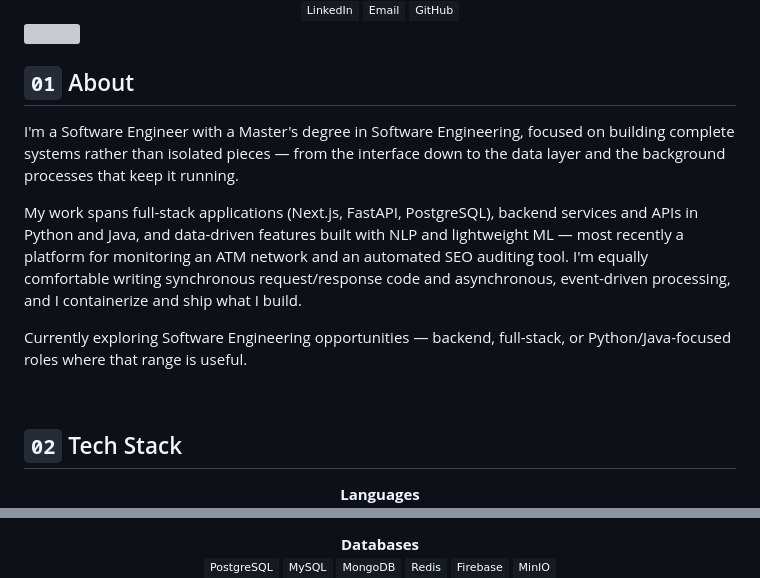
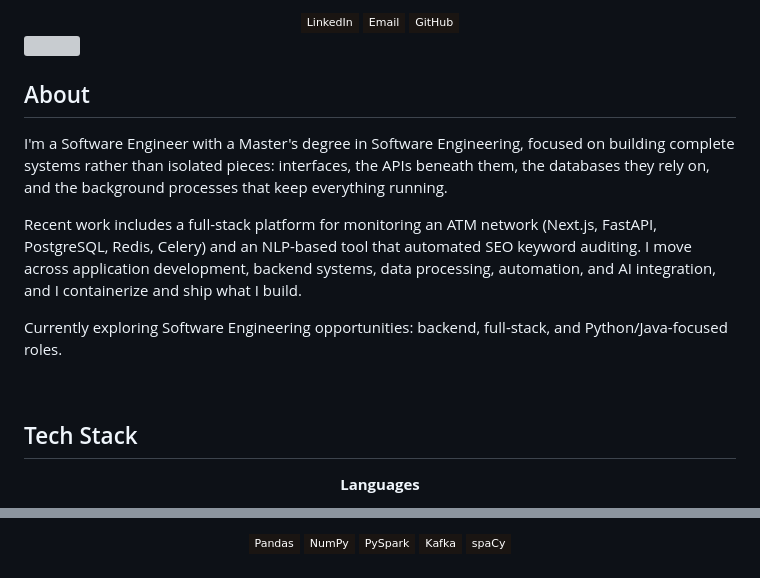
Before and after one commit to Ikrambes/Ikrambes, a Markdown page: README.md, 2 parts joined by grey strips. Drawn GitHub-style; badges without logos; grey boxes are pictures that could not be loaded.

Commit message:
Redesign README: dark charcoal/orange palette, real icons, drop Tarzaim, real project screenshot

```diff
--- a/README.md
+++ b/README.md
@@ -11,12 +9,12 @@
 
 <a href="https://www.linkedin.com/in/ikrambes/">
-  <img src="https://img.shields.io/badge/-LinkedIn-161B22?style=flat-square&logo=linkedin&logoColor=58A6FF" />
+  <img src="https://img.shields.io/badge/-LinkedIn-1A1512?style=flat-square&logo=linkedin&logoColor=EA580C" />
 </a>
 <a href="mailto:besbassi.ikram@gmail.com">
-  <img src="https://img.shields.io/badge/-Email-161B22?style=flat-square&logo=gmail&logoColor=58A6FF" />
+  <img src="https://img.shields.io/badge/-Email-1A1512?style=flat-square&logo=gmail&logoColor=EA580C" />
 </a>
 <a href="https://github.com/Ikrambes">
-  <img src="https://img.shields.io/badge/-GitHub-161B22?style=flat-square&logo=github&logoColor=58A6FF" />
+  <img src="https://img.shields.io/badge/-GitHub-1A1512?style=flat-square&logo=github&logoColor=EA580C" />
 </a>
 
 </div>
@@ -25,17 +23,17 @@
 
 <br/>
 
-## `01` About
+## About
 
-I'm a Software Engineer with a Master's degree in Software Engineering, focused on building complete systems rather than isolated pieces — from the interface down to the data layer and the background processes that keep it running.
+I'm a Software Engineer with a Master's degree in Software Engineering, focused on building complete systems rather than isolated pieces: interfaces, the APIs beneath them, the databases they rely on, and the background processes that keep everything running.
 
-My work spans full-stack applications (Next.js, FastAPI, PostgreSQL), backend services and APIs in Python and Java, and data-driven features built with NLP and lightweight ML — most recently a platform for monitoring an ATM network and an automated SEO auditing tool. I'm equally comfortable writing synchronous request/response code and asynchronous, event-driven processing, and I containerize and ship what I build.
+Recent work includes a full-stack platform for monitoring an ATM network (Next.js, FastAPI, PostgreSQL, Redis, Celery) and an NLP-based tool that automated SEO keyword auditing. I move across application development, backend systems, data processing, automation, and AI integration, and I containerize and ship what I build.
 
-Currently exploring Software Engineering opportunities — backend, full-stack, or Python/Java-focused roles where that range is useful.
+Currently exploring Software Engineering opportunities: backend, full-stack, and Python/Java-focused roles.
 
 <br/>
 
-## `02` Tech Stack
+## Tech Stack
 
 <div align="center">
 
@@ -72,10 +50,7 @@ Currently exploring Software Engineering opportunities — backend, full-stack,
 
-**Databases**
-<br/>
-<img src="https://img.shields.io/badge/-PostgreSQL-161B22?style=flat-square&logo=postgresql&logoColor=58A6FF" />
-<img src="https://img.shields.io/badge/-MySQL-161B22?style=flat-square&logo=mysql&logoColor=58A6FF" />
-<img src="https://img.shields.io/badge/-MongoDB-161B22?style=flat-square&logo=mongodb&logoColor=58A6FF" />
-<img src="https://img.shields.io/badge/-Redis-161B22?style=flat-square&logo=redis&logoColor=58A6FF" />
-<img src="https://img.shields.io/badge/-Firebase-161B22?style=flat-square&logo=firebase&logoColor=58A6FF" />
-<img src="https://img.shields.io/badge/-MinIO-161B22?style=flat-square&logo=minio&logoColor=58A6FF" />
+<img src="https://img.shields.io/badge/-Pandas-1A1512?style=flat-square&logo=pandas&logoColor=EA580C" />
+<img src="https://img.shields.io/badge/-NumPy-1A1512?style=flat-square&logo=numpy&logoColor=EA580C" />
+<img src="https://img.shields.io/badge/-PySpark-1A1512?style=flat-square&logo=apachespark&logoColor=EA580C" />
+<img src="https://img.shields.io/badge/-Kafka-1A1512?style=flat-square&logo=apachekafka&logoColor=EA580C" />
+<img src="https://img.shields.io/badge/-spaCy-1A1512?style=flat-square&logo=spacy&logoColor=EA580C" />
 
```
Also changed, not shown: other parts of README.md (+77 -83 lines).
